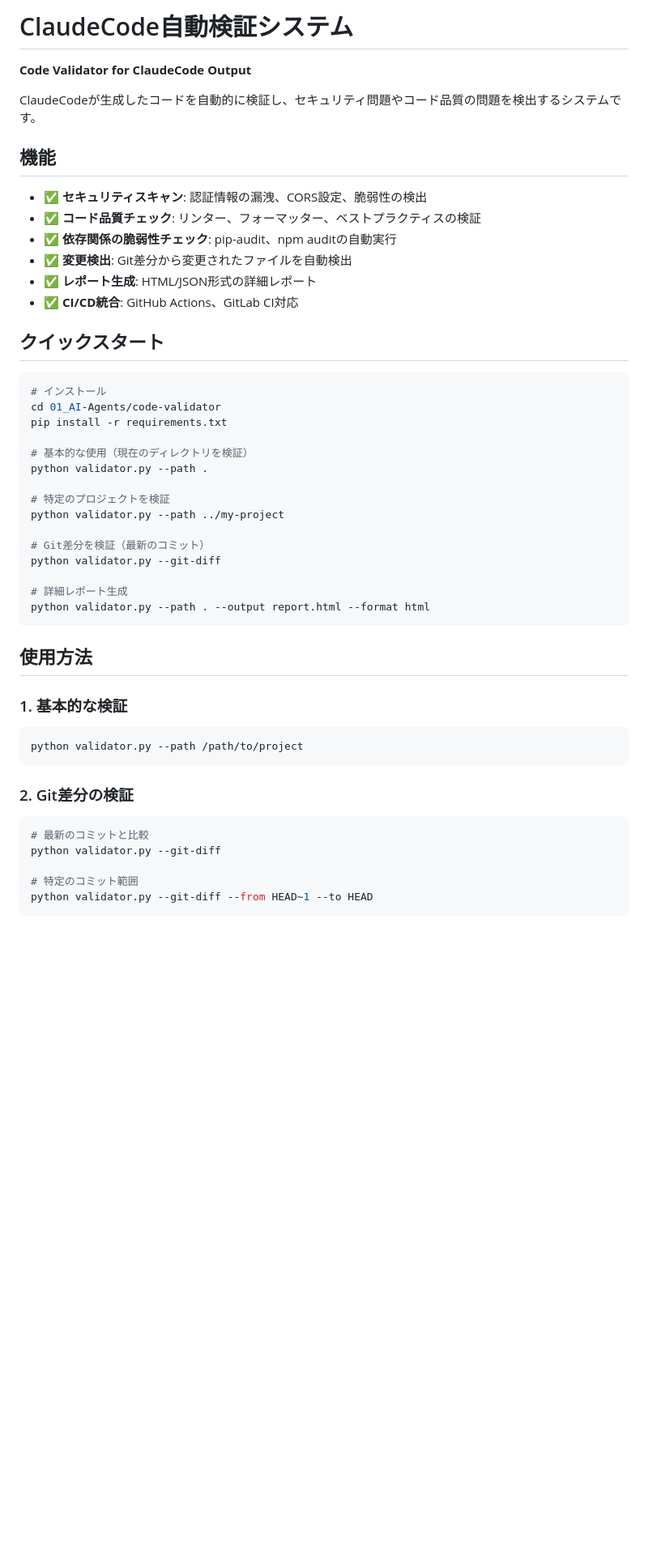
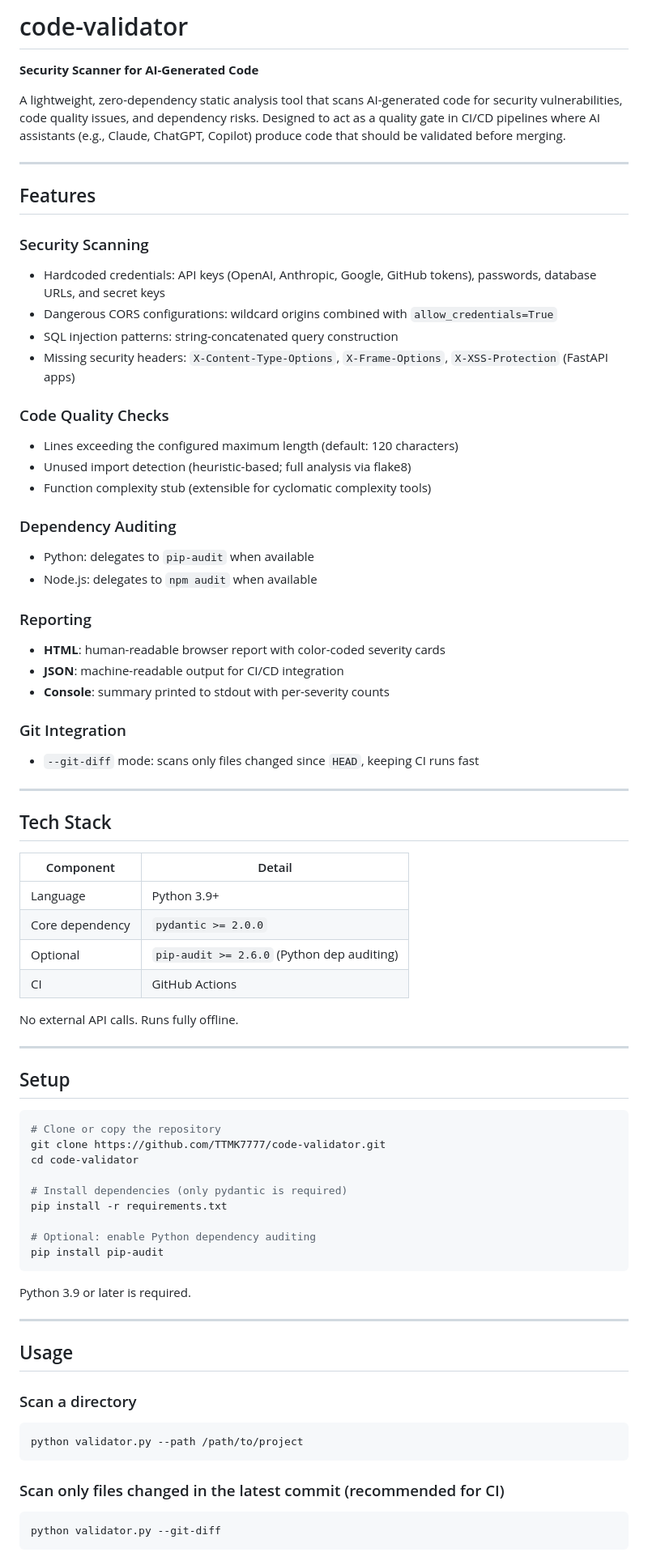
Before and after one commit to TTMK7777/code-validator, a Markdown page: README.md, the part around one of its changes. Shown at 81% size. GitHub-like rendering; blank space fills up the shorter version.

Commit message:
docs: update README
Co-Authored-By: Claude Opus 4.6 <noreply@anthropic.com>

````diff
--- a/README.md
+++ b/README.md
@@ -1,52 +1,80 @@
-# ClaudeCode自動検証システム
-**Code Validator for ClaudeCode Output**
+# code-validator
 
-ClaudeCodeが生成したコードを自動的に検証し、セキュリティ問題やコード品質の問題を検出するシステムです。
+**Security Scanner for AI-Generated Code**
 
-## 機能
+A lightweight, zero-dependency static analysis tool that scans AI-generated code for security vulnerabilities, code quality issues, and dependency risks. Designed to act as a quality gate in CI/CD pipelines where AI assistants (e.g., Claude, ChatGPT, Copilot) produce code that should be validated before merging.
 
-- ✅ **セキュリティスキャン**: 認証情報の漏洩、CORS設定、脆弱性の検出
-- ✅ **コード品質チェック**: リンター、フォーマッター、ベストプラクティスの検証
-- ✅ **依存関係の脆弱性チェック**: pip-audit、npm auditの自動実行
-- ✅ **変更検出**: Git差分から変更されたファイルを自動検出
-- ✅ **レポート生成**: HTML/JSON形式の詳細レポート
-- ✅ **CI/CD統合**: GitHub Actions、GitLab CI対応
+---
 
-## クイックスタート
+## Features
+
+### Security Scanning
+- Hardcoded credentials: API keys (OpenAI, Anthropic, Google, GitHub tokens), passwords, database URLs, and secret keys
+- Dangerous CORS configurations: wildcard origins combined with `allow_credentials=True`
+- SQL injection patterns: string-concatenated query construction
+- Missing security headers: `X-Content-Type-Options`, `X-Frame-Options`, `X-XSS-Protection` (FastAPI apps)
+
+### Code Quality Checks
+- Lines exceeding the configured maximum length (default: 120 characters)
+- Unused import detection (heuristic-based; full analysis via flake8)
+- Function complexity stub (extensible for cyclomatic complexity tools)
+
+### Dependency Auditing
+- Python: delegates to `pip-audit` when available
+- Node.js: delegates to `npm audit` when available
+
+### Reporting
+- **HTML**: human-readable browser report with color-coded severity cards
+- **JSON**: machine-readable output for CI/CD integration
+- **Console**: summary printed to stdout with per-severity counts
+
+### Git Integration
+- `--git-diff` mode: scans only files changed since `HEAD`, keeping CI runs fast
+
+---
+
+## Tech Stack
+
+| Component | Detail |
+|-----------|--------|
+| Language | Python 3.9+ |
+| Core dependency | `pydantic >= 2.0.0` |
+| Optional | `pip-audit >= 2.6.0` (Python dep auditing) |
+| CI | GitHub Actions |
+
+No external API calls. Runs fully offline.
+
+---
+
+## Setup
 
 ```bash
-# インストール
-cd 01_AI-Agents/code-validator
+# Clone or copy the repository
+git clone https://github.com/TTMK7777/code-validator.git
+cd code-validator
+
+# Install dependencies (only pydantic is required)
 pip install -r requirements.txt
 
-# 基本的な使用（現在のディレクトリを検証）
-python validator.py --path .
-
-# 特定のプロジェクトを検証
-python validator.py --path ../my-project
-
-# Git差分を検証（最新のコミット）
-python validator.py --git-diff
-
-# 詳細レポート生成
-python validator.py --path . --output report.html --format html
+# Optional: enable Python dependency auditing
+pip install pip-audit
 ```
 
-## 使用方法
+Python 3.9 or later is required.
 
-### 1. 基本的な検証
+---
+
+## Usage
+
+### Scan a directory
 
 ```bash
 python validator.py --path /path/to/project
 ```
 
-### 2. Git差分の検証
+### Scan only files changed in the latest commit (recommended for CI)
 
 ```bash
-# 最新のコミットと比較
 python validator.py --git-diff
-
-# 特定のコミット範囲
-python validator.py --git-diff --from HEAD~1 --to HEAD
 ```
 
````
Also changed, not shown: other parts of README.md (+158 -37 lines).
